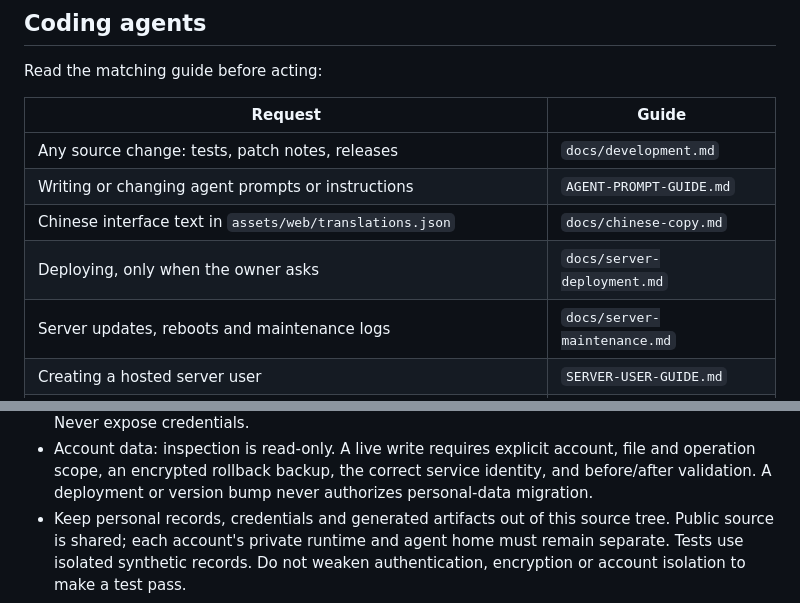
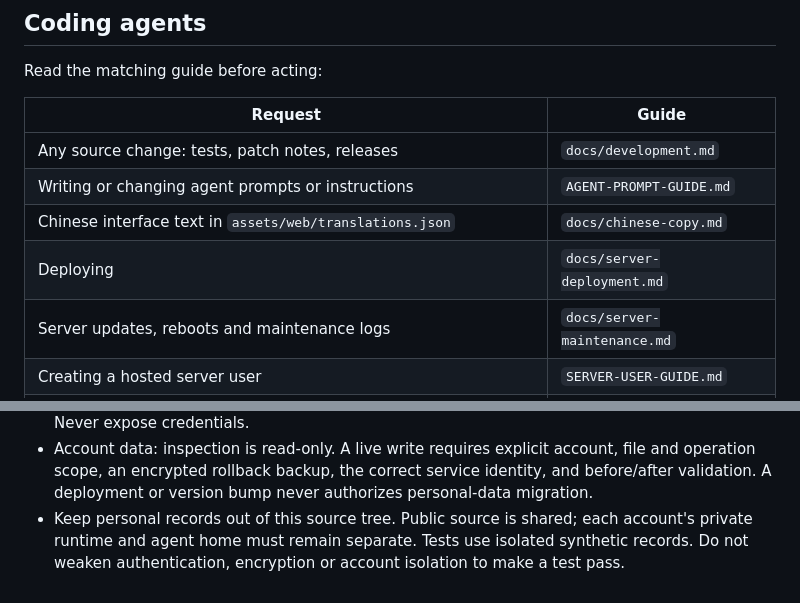
Before and after one commit to S-Sebb/GoodMorning, a Markdown page: AGENTS.md, 2 parts joined by grey strips. GitHub-like rendering.

Commit message:
AGENTS.md: drop rules the global instructions already give

```diff
--- a/AGENTS.md
+++ b/AGENTS.md
@@ -61,7 +61,7 @@ Read the matching guide before acting:
 | Any source change: tests, patch notes, releases | `docs/development.md` |
 | Writing or changing agent prompts or instructions | `AGENT-PROMPT-GUIDE.md` |
 | Chinese interface text in `assets/web/translations.json` | `docs/chinese-copy.md` |
-| Deploying, only when the owner asks | `docs/server-deployment.md` |
+| Deploying | `docs/server-deployment.md` |
 | Server updates, reboots and maintenance logs | `docs/server-maintenance.md` |
 | Creating a hosted server user | `SERVER-USER-GUIDE.md` |
 | Inspecting, migrating, repairing, restoring or modifying hosted account data | `SERVER-DATA-GUIDE.md` |
@@ -77,7 +77,6 @@ Read the matching guide before acting:
   account, file and operation scope, an encrypted rollback backup, the correct
   service identity, and before/after validation. A deployment or version bump
   never authorizes personal-data migration.
-- Keep personal records, credentials and generated artifacts out of this source
-  tree. Public source is shared; each account's private runtime and agent home
+- Keep personal records out of this source tree. Public source is shared; each account's private runtime and agent home
   must remain separate. Tests use isolated synthetic records. Do not weaken
   authentication, encryption or account isolation to make a test pass.
```
